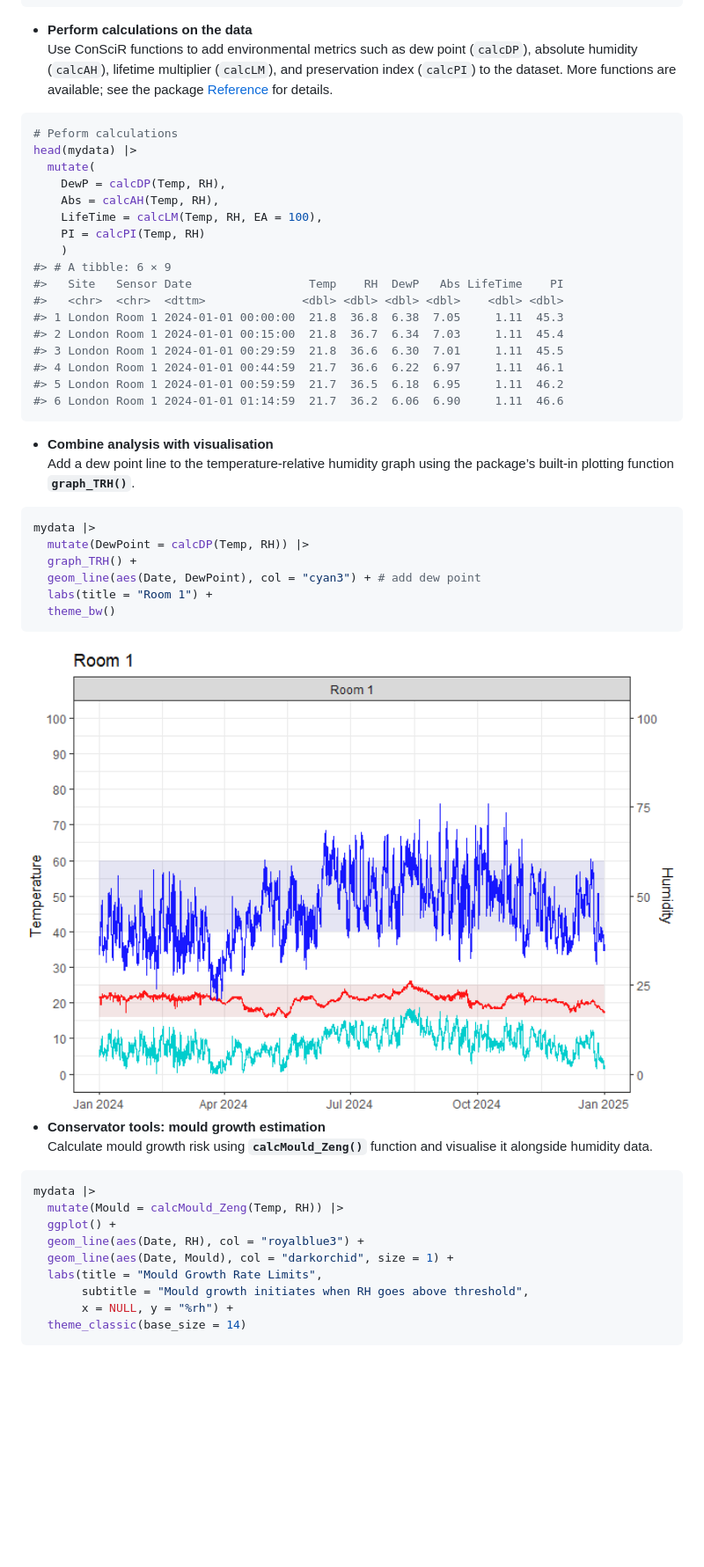
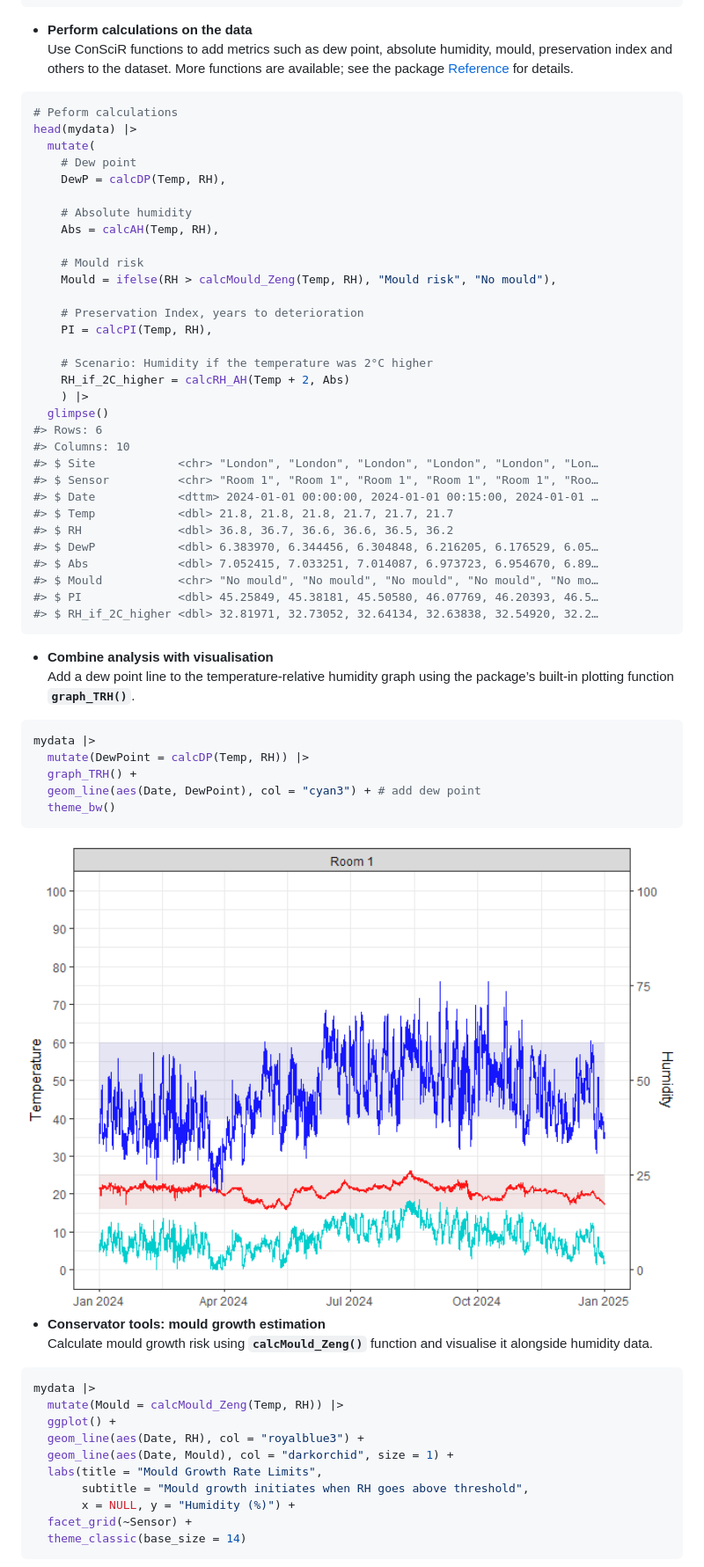
Before and after one commit to BhavShah01/ConSciR, a Markdown page: README.md, the part around one of its changes. Shown at 88% size. Drawn GitHub-style; pictures changed too: man/figures/README-graphTRH_DewPoint-1.png; blank space fills up the shorter version.

````diff
--- a/README.md
+++ b/README.md
@@ -110,9 +110,8 @@ head(mydata)
 ```
 
 - **Perform calculations on the data**
-  Use ConSciR functions to add environmental metrics such as dew point
-  (`calcDP`), absolute humidity (`calcAH`), lifetime multiplier
-  (`calcLM`), and preservation index (`calcPI`) to the dataset. More
+  Use ConSciR functions to add metrics such as dew point, absolute
+  humidity, mould, preservation index and others to the dataset. More
   functions are available; see the package
   [Reference](https://bhavshah01.github.io/ConSciR/reference/index.html)
   for details.
@@ -121,20 +120,34 @@ head(mydata)
 # Peform calculations
 head(mydata) |>
   mutate(
+    # Dew point
     DewP = calcDP(Temp, RH),
+
+    # Absolute humidity
     Abs = calcAH(Temp, RH),
-    LifeTime = calcLM(Temp, RH, EA = 100),
-    PI = calcPI(Temp, RH)
-    )
-#> # A tibble: 6 × 9
-#>   Site   Sensor Date                 Temp    RH  DewP   Abs LifeTime    PI
-#>   <chr>  <chr>  <dttm>              <dbl> <dbl> <dbl> <dbl>    <dbl> <dbl>
-#> 1 London Room 1 2024-01-01 00:00:00  21.8  36.8  6.38  7.05     1.11  45.3
-#> 2 London Room 1 2024-01-01 00:15:00  21.8  36.7  6.34  7.03     1.11  45.4
-#> 3 London Room 1 2024-01-01 00:29:59  21.8  36.6  6.30  7.01     1.11  45.5
-#> 4 London Room 1 2024-01-01 00:44:59  21.7  36.6  6.22  6.97     1.11  46.1
-#> 5 London Room 1 2024-01-01 00:59:59  21.7  36.5  6.18  6.95     1.11  46.2
-#> 6 London Room 1 2024-01-01 01:14:59  21.7  36.2  6.06  6.90     1.11  46.6
+
+    # Mould risk
+    Mould = ifelse(RH > calcMould_Zeng(Temp, RH), "Mould risk", "No mould"),
+
+    # Preservation Index, years to deterioration
+    PI = calcPI(Temp, RH),
+
+    # Scenario: Humidity if the temperature was 2°C higher
+    RH_if_2C_higher = calcRH_AH(Temp + 2, Abs)
+    ) |>
+  glimpse()
+#> Rows: 6
+#> Columns: 10
+#> $ Site            <chr> "London", "London", "London", "London", "London", "Lon…
+#> $ Sensor          <chr> "Room 1", "Room 1", "Room 1", "Room 1", "Room 1", "Roo…
+#> $ Date            <dttm> 2024-01-01 00:00:00, 2024-01-01 00:15:00, 2024-01-01 …
+#> $ Temp            <dbl> 21.8, 21.8, 21.8, 21.7, 21.7, 21.7
+#> $ RH              <dbl> 36.8, 36.7, 36.6, 36.6, 36.5, 36.2
+#> $ DewP            <dbl> 6.383970, 6.344456, 6.304848, 6.216205, 6.176529, 6.05…
+#> $ Abs             <dbl> 7.052415, 7.033251, 7.014087, 6.973723, 6.954670, 6.89…
+#> $ Mould           <chr> "No mould", "No mould", "No mould", "No mould", "No mo…
+#> $ PI              <dbl> 45.25849, 45.38181, 45.50580, 46.07769, 46.20393, 46.5…
+#> $ RH_if_2C_higher <dbl> 32.81971, 32.73052, 32.64134, 32.63838, 32.54920, 32.2…
 ```
 
 - **Combine analysis with visualisation**
@@ -146,7 +159,6 @@ mydata |>
   mutate(DewPoint = calcDP(Temp, RH)) |>
   graph_TRH() +
   geom_line(aes(Date, DewPoint), col = "cyan3") + # add dew point
-  labs(title = "Room 1") +
   theme_bw()
 ```
 
@@ -164,7 +176,8 @@ mydata |>
   geom_line(aes(Date, Mould), col = "darkorchid", size = 1) +
   labs(title = "Mould Growth Rate Limits",
        subtitle = "Mould growth initiates when RH goes above threshold",
-       x = NULL, y = "%rh") +
+       x = NULL, y = "Humidity (%)") +
+  facet_grid(~Sensor) +
   theme_classic(base_size = 14)
 ```
 
````
Also changed, not shown: other parts of README.md (+3 -3 lines), man/figures/README-mould_risk-1.png, man/figures/README-psychart-1.png, 10 other files.
